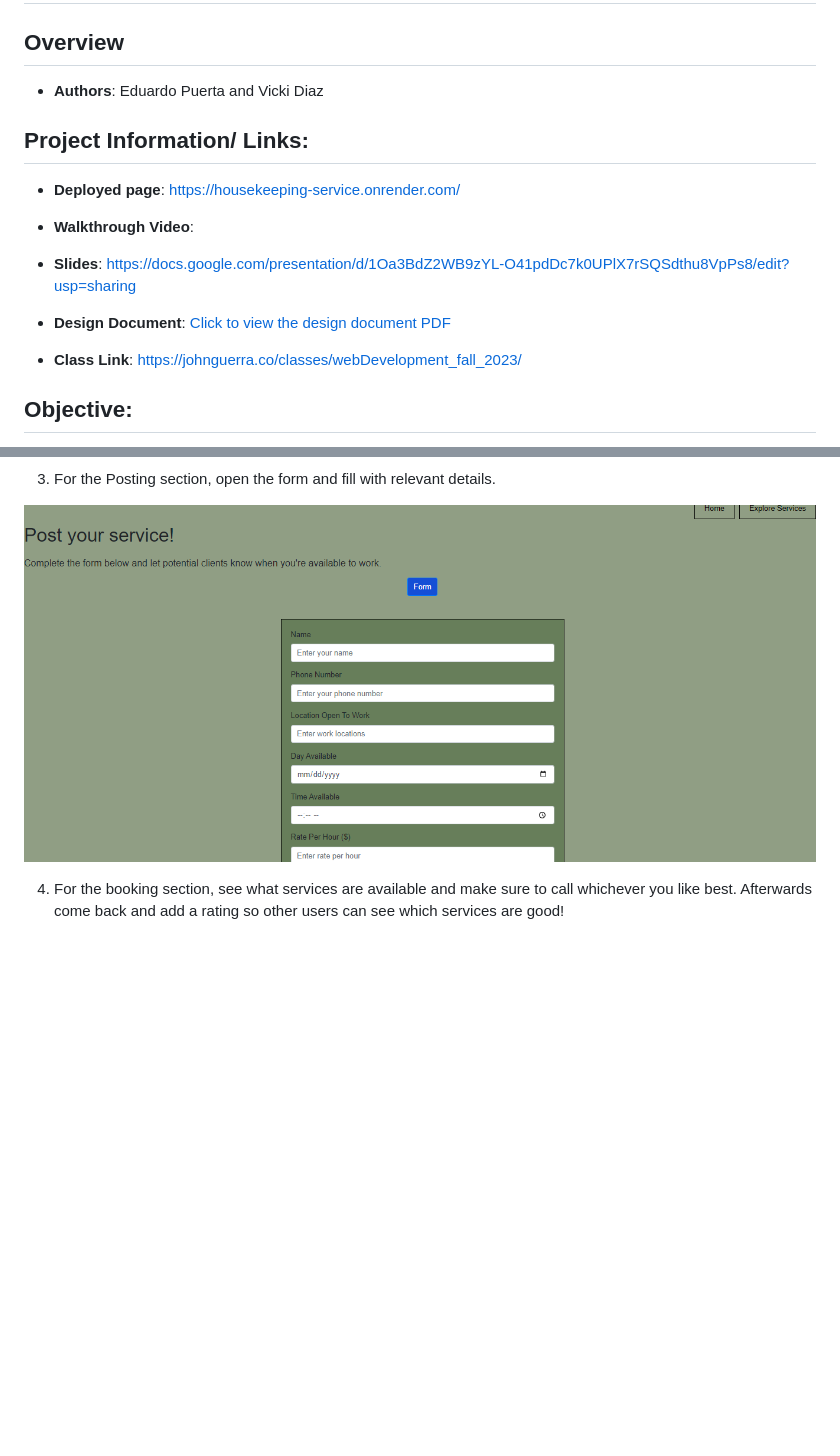
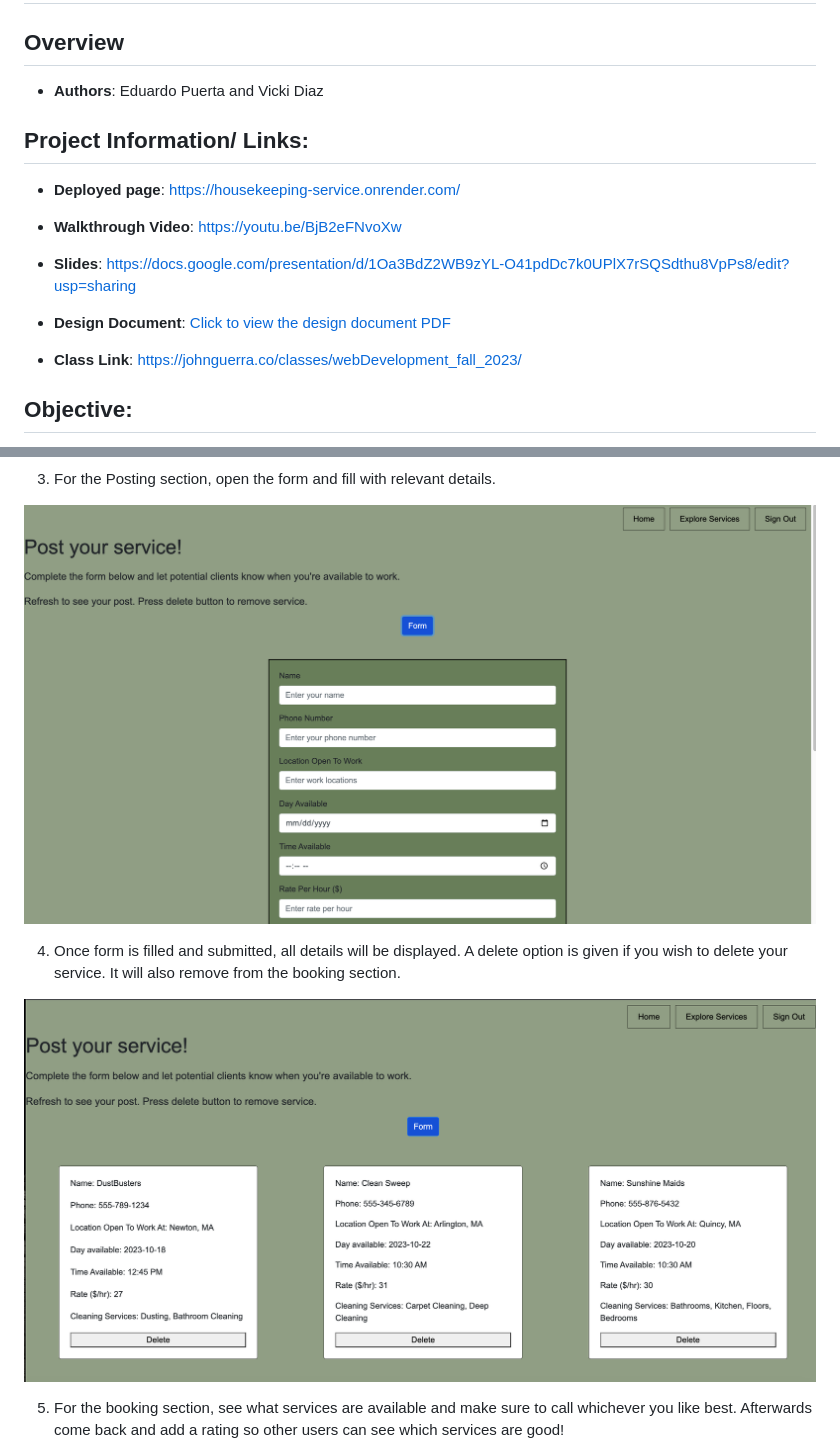
Before and after one commit to epuer18/HousekeepingService, a Markdown page: README.md, 2 parts joined by grey strips. Drawn GitHub-style; blank space fills up the shorter version.

```diff
--- a/README.md
+++ b/README.md
@@ -2,19 +2,19 @@
 
 ## Overview
 
-+ **Authors**: Eduardo Puerta and Vicki Diaz
+- **Authors**: Eduardo Puerta and Vicki Diaz
 
 ## Project Information/ Links:
 
-+ **Deployed page**: https://housekeeping-service.onrender.com/
+- **Deployed page**: https://housekeeping-service.onrender.com/
 
-+ **Walkthrough Video**:
+- **Walkthrough Video**: https://youtu.be/BjB2eFNvoXw
 
-+ **Slides**: https://docs.google.com/presentation/d/1Oa3BdZ2WB9zYL-O41pdDc7k0UPlX7rSQSdthu8VpPs8/edit?usp=sharing
+- **Slides**: https://docs.google.com/presentation/d/1Oa3BdZ2WB9zYL-O41pdDc7k0UPlX7rSQSdthu8VpPs8/edit?usp=sharing
 
-+ **Design Document**: [Click to view the design document PDF](designDoc/CS5610_Project2.pdf)
+- **Design Document**: [Click to view the design document PDF](designDoc/CS5610_Project2.pdf)
 
-+ **Class Link**: https://johnguerra.co/classes/webDevelopment_fall_2023/
+- **Class Link**: https://johnguerra.co/classes/webDevelopment_fall_2023/
 
 ## Objective:
 
@@ -89,8 +88,12 @@ Below we show some screenshots of the site's main pages, and a brief description
 
 3. For the Posting section, open the form and fill with relevant details.
 
-![Screenshot of posting page, with a a form to upload services](assets/img/house_posting.png)
+![Screenshot of posting page, with a a form to upload services](assets/img/postServForm.png)
 
-4. For the booking section, see what services are available and make sure to call whichever you like best. Afterwards come back and add a rating so other users can see which services are good!
+4. Once form is filled and submitted, all details will be displayed. A delete option is given if you wish to delete your service. It will also remove from the booking section.
+
+![Screenshot of posting page, with all data collected displayed and delete option](assets/img/postCards.png)
+
+5. For the booking section, see what services are available and make sure to call whichever you like best. Afterwards come back and add a rating so other users can see which services are good!
 
 ![Screenshot of services to be booked](assets/img/house_booking.png)
```
Also changed, not shown: other parts of README.md (+5 -6 lines).
